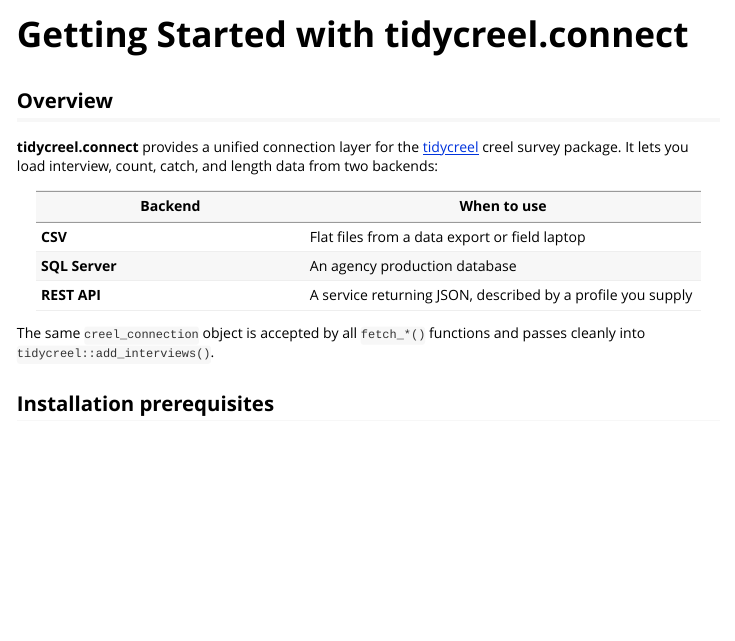
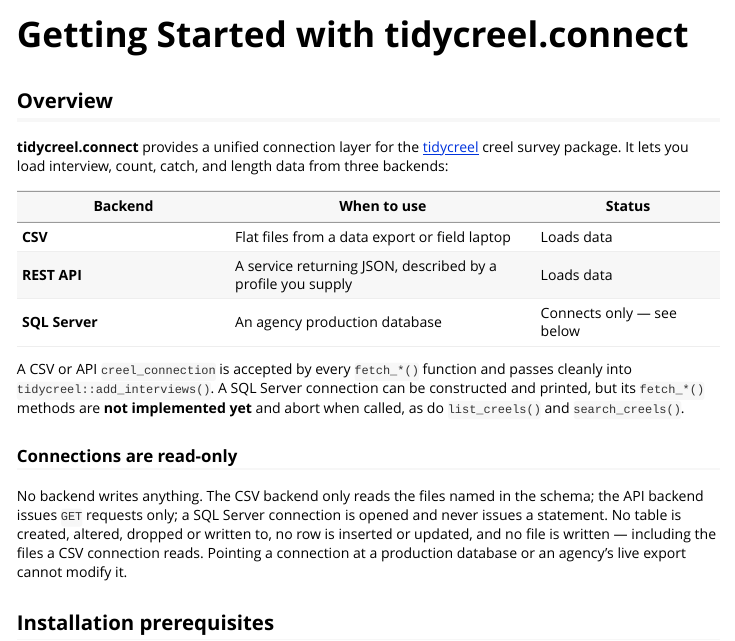
Before and after one commit to chrischizinski/tidycreel.connect, an R Markdown document (vignettes/getting-started.Rmd): the page in a window 1100 px wide, from its top. Rendered offline with R 4.5, knitr and Pandoc, with nearby package versions; some code elsewhere in the file could not run offline.

Commit message:
docs: state the read-only guarantee, and that SQL Server does not fetch (chrischizinski/tidycreel#169) (chrischizinski/tidycreel#186)
srvyr documents plainly that it operates read-only; this package said it
nowhere, so a user pointed at an agency's production database had to read
the source to establish it. ?creel_connect, ?creel_connect_api and the
getting-started vignette now state it: no table is created, altered,
dropped or written to, no row is inserted or updated, and no file is
written, including the CSVs a connection reads. The API backend issues
GET requests only.

Establishing that turned up why it holds so easily for SQL Server: that
backend issues no statements at all. All five of its fetch_*() methods
are stubs aborting with "not yet implemented (Phase 69)", as do
list_creels() and search_creels(), and there is no dbGetQuery, no
dplyr::tbl and no SQL text anywhere in R/. Meanwhile DESCRIPTION, the
README (with ~60 lines of ODBC driver setup) and the vignette all
described it as a backend you load data from. All three now say what is
true, and test-sqlserver-not-implemented.R pins the five aborts so
implementing them fails the tests that describe them as missing. Filed
as chrischizinski/tidycreel#185.

Also corrects two claims from chrischizinski/tidycreel#176 that extended the same error, and the
README's CSV example, which built a creel_schema() object and then never
passed it to anything.

367 tests pass, 1 skip, 0 warnings. Lint 8. R CMD check 0/0/0.

```diff
--- a/vignettes/getting-started.Rmd
+++ b/vignettes/getting-started.Rmd
@@ -18,16 +18,27 @@ knitr::opts_chunk$set(
 
 **tidycreel.connect** provides a unified connection layer for the
 [tidycreel](https://github.com/chrischizinski/tidycreel) creel survey package.
-It lets you load interview, count, catch, and length data from two backends:
+It lets you load interview, count, catch, and length data from three backends:
 
-| Backend | When to use |
-|---------|-------------|
-| **CSV** | Flat files from a data export or field laptop |
-| **SQL Server** | An agency production database |
-| **REST API** | A service returning JSON, described by a profile you supply |
+| Backend | When to use | Status |
+|---------|-------------|--------|
+| **CSV** | Flat files from a data export or field laptop | Loads data |
+| **REST API** | A service returning JSON, described by a profile you supply | Loads data |
+| **SQL Server** | An agency production database | Connects only — see below |
 
-The same `creel_connection` object is accepted by all `fetch_*()` functions
-and passes cleanly into `tidycreel::add_interviews()`.
+A CSV or API `creel_connection` is accepted by every `fetch_*()` function and
+passes cleanly into `tidycreel::add_interviews()`. A SQL Server connection can
+be constructed and printed, but its `fetch_*()` methods are **not implemented
+yet** and abort when called, as do `list_creels()` and `search_creels()`.
+
+### Connections are read-only
+
+No backend writes anything. The CSV backend only reads the files named in the
+schema; the API backend issues `GET` requests only; a SQL Server connection is
+opened and never issues a statement. No table is created, altered, dropped or
+written to, no row is inserted or updated, and no file is written — including
+the files a CSV connection reads. Pointing a connection at a production
+database or an agency's live export cannot modify it.
 
 ## Installation prerequisites
 
```
Also changed, not shown: NEWS.md (+21 -0 lines), R/creel-connect-yaml.R (+7 -3 lines), R/creel-connection-api.R (+6 -0 lines), R/creel-connection.R (+11 -0 lines), inst/extdata/csv-profile-example.yml (+4 -3 lines), README.md, 6 other files.
